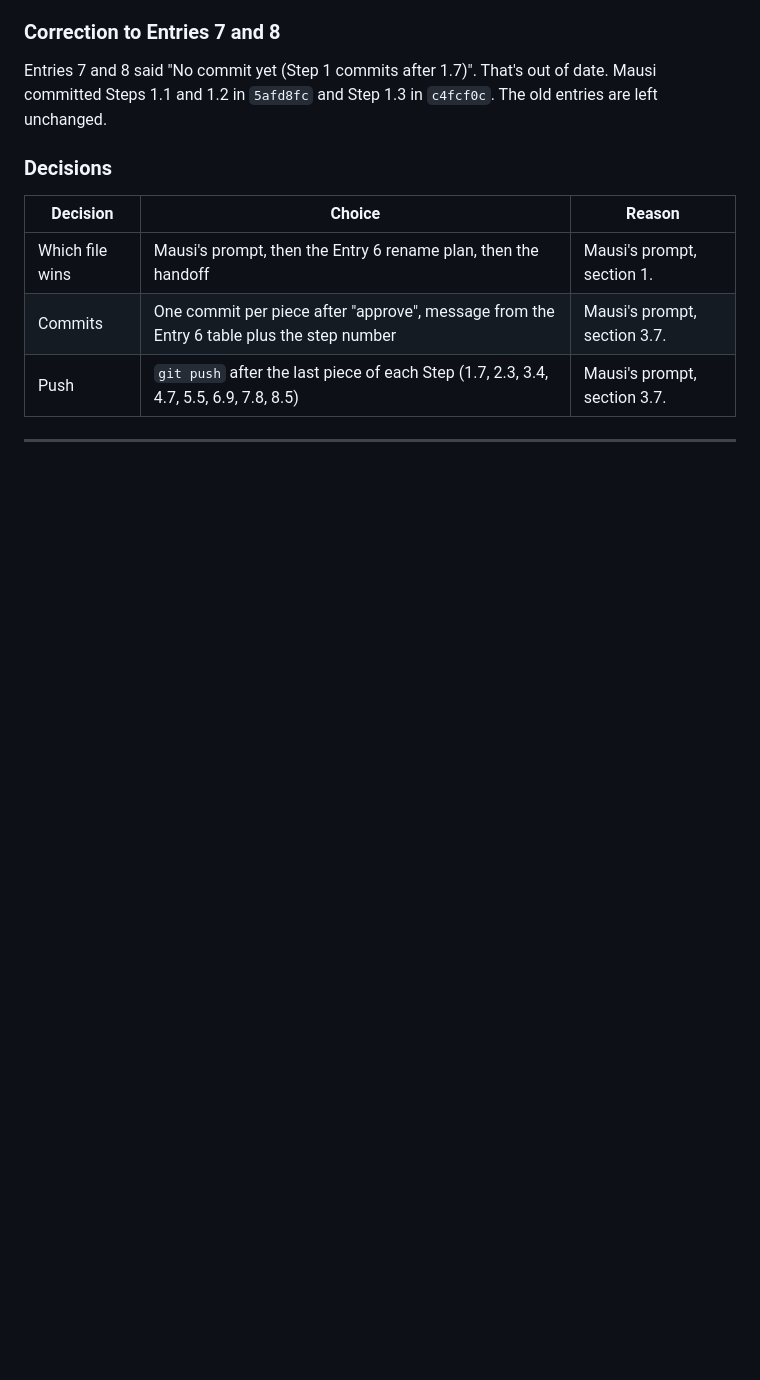
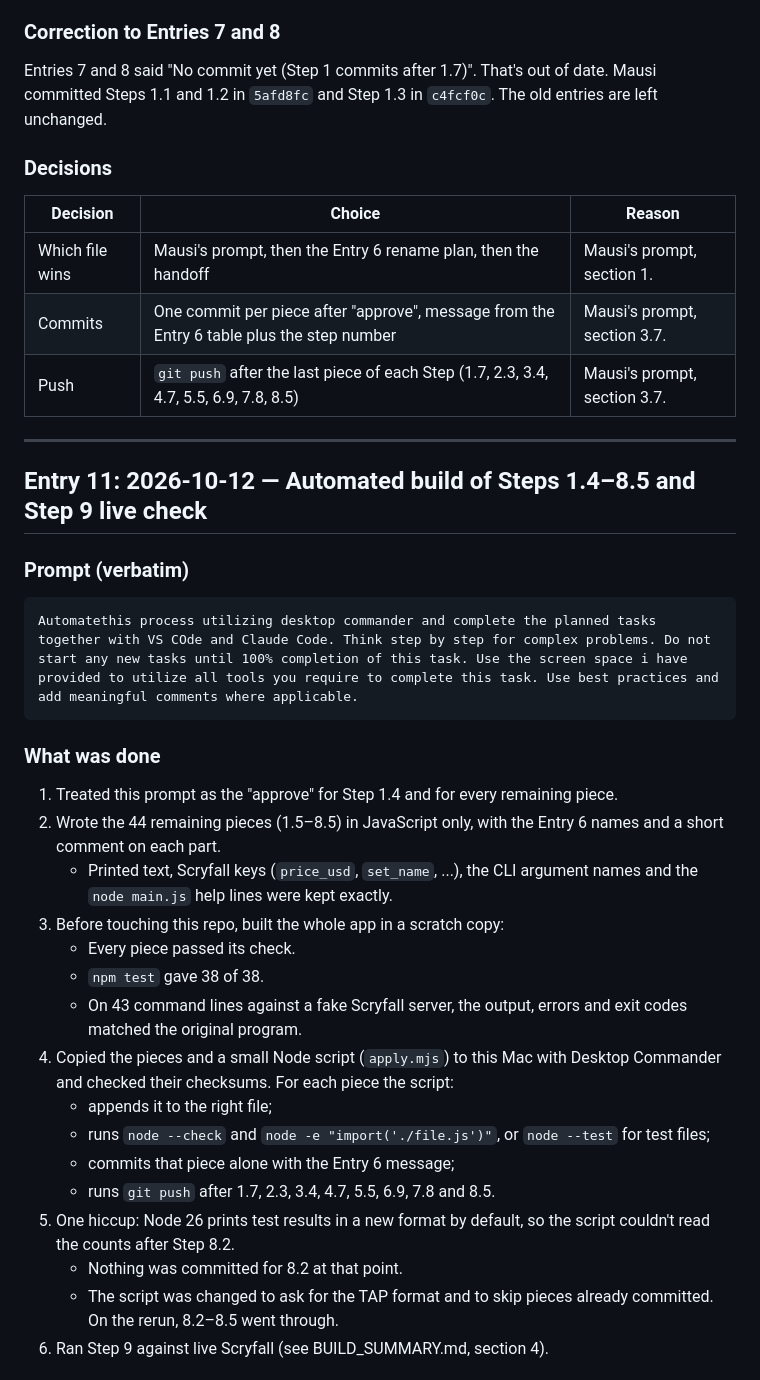
Before and after one commit to miasmith81/next_chapter_week_4_build_day_an_app_that_uses_an_api, a Markdown page: prompt_log.md, the part around one of its changes. GitHub-like rendering; blank space fills up the shorter version.

Commit message:
Add BUILD_SUMMARY.md and prompt_log Entry 11 (Step 9 complete)

`````diff
--- a/prompt_log.md
+++ b/prompt_log.md
@@ -446,3 +446,31 @@ Entries 7 and 8 said "No commit yet (Step 1 commits after 1.7)". That's out of d
 | Push | `git push` after the last piece of each Step (1.7, 2.3, 3.4, 4.7, 5.5, 6.9, 7.8, 8.5) | Mausi's prompt, section 3.7. |
 
 ---
+
+## Entry 11: 2026-10-12 — Automated build of Steps 1.4–8.5 and Step 9 live check
+
+### Prompt (verbatim)
+
+````text
+Automatethis process utilizing desktop commander and complete the planned tasks together with VS COde and Claude Code. Think step by step for complex problems. Do not start any new tasks until 100% completion of this task. Use the screen space i have provided to utilize all tools you require to complete this task. Use best practices and add meaningful comments where applicable.
+````
+
+### What was done
+
+1. Treated this prompt as the "approve" for Step 1.4 and for every remaining piece.
+2. Wrote the 44 remaining pieces (1.5–8.5) in JavaScript only, with the Entry 6 names and a short comment on each part.
+   - Printed text, Scryfall keys (`price_usd`, `set_name`, ...), the CLI argument names and the `node main.js` help lines were kept exactly.
+3. Before touching this repo, built the whole app in a scratch copy:
+   - Every piece passed its check.
+   - `npm test` gave 38 of 38.
+   - On 43 command lines against a fake Scryfall server, the output, errors and exit codes matched the original program.
+4. Copied the pieces and a small Node script (`apply.mjs`) to this Mac with Desktop Commander and checked their checksums. For each piece the script:
+   - appends it to the right file;
+   - runs `node --check` and `node -e "import('./file.js')"`, or `node --test` for test files;
+   - commits that piece alone with the Entry 6 message;
+   - runs `git push` after 1.7, 2.3, 3.4, 4.7, 5.5, 6.9, 7.8 and 8.5.
+5. One hiccup: Node 26 prints test results in a new format by default, so the script couldn't read the counts after Step 8.2.
+   - Nothing was committed for 8.2 at that point.
+   - The script was changed to ask for the TAP format and to skip pieces already committed. On the rerun, 8.2–8.5 went through.
+6. Ran Step 9 against live Scryfall (see BUILD_SUMMARY.md, section 4).
+
`````
Also changed, not shown: other parts of prompt_log.md (+39 -0 lines), BUILD_SUMMARY.md (added, +135 -0 lines).
